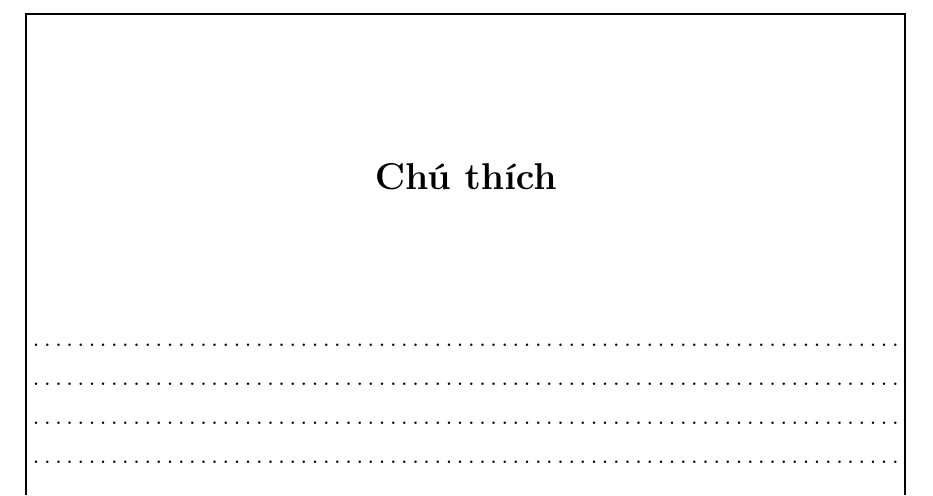
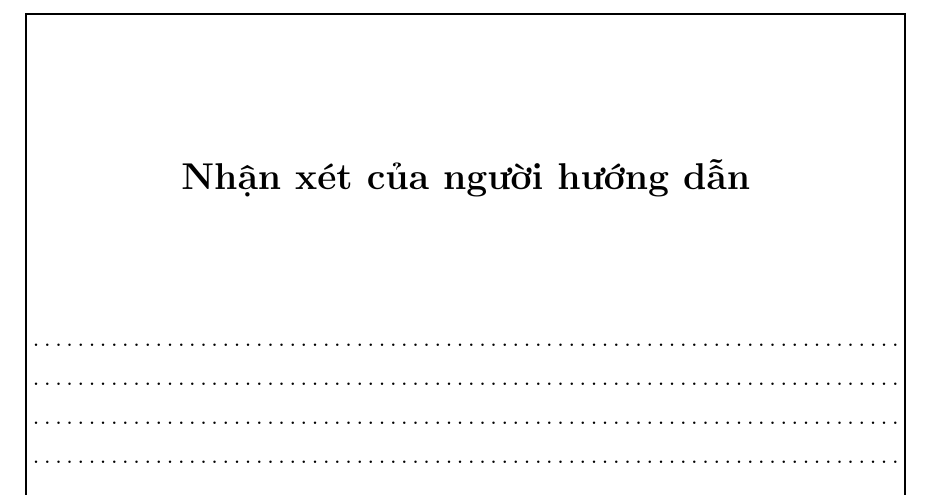
Before and after one commit to HuaAnhMinh/thesis-latex-template, a LaTeX thesis (main.tex, which reads FrontMatter/comment-advisor.tex): part of page 3 of 19, cut at the place of the change. Compiled offline with pdfLaTeX.

Commit message:
Fix title

```diff
--- a/FrontMatter/comment-advisor.tex
+++ b/FrontMatter/comment-advisor.tex
@@ -1,4 +1,4 @@
-\chapter*{Chú thích}
+\chapter*{Nhận xét của người hướng dẫn}
 
 \begin{tikzpicture}[remember picture, overlay]
 	\draw[line width = 1pt] ($(current page.north west) + (\leftMargin, -\topMargin)$) rectangle ($(current page.south east) + (-\rightMargin,\bottomMargin + 10mm)$);
--- a/main.tex
+++ b/main.tex
@@ -109,7 +109,6 @@
 \renewcommand{\listtablename}{\hfill\Large\centering Danh sách bảng\hfill}
 \renewcommand{\appendixname}{\hfill\Large\centering Phụ lục\hfill}
 \renewcommand{\appendixname}{\hfill\Large\centering Phụ lục\hfill}
-\renewcommand{\bibliography}{\hfill\Large\centering Tham khảo\hfill}
 \renewcommand{\cftaftertoctitle}{\hfill}
 
 % Dãn dòng 1.5 (line spacing = 1.5)
```
Also changed, not shown: main.pdf.
